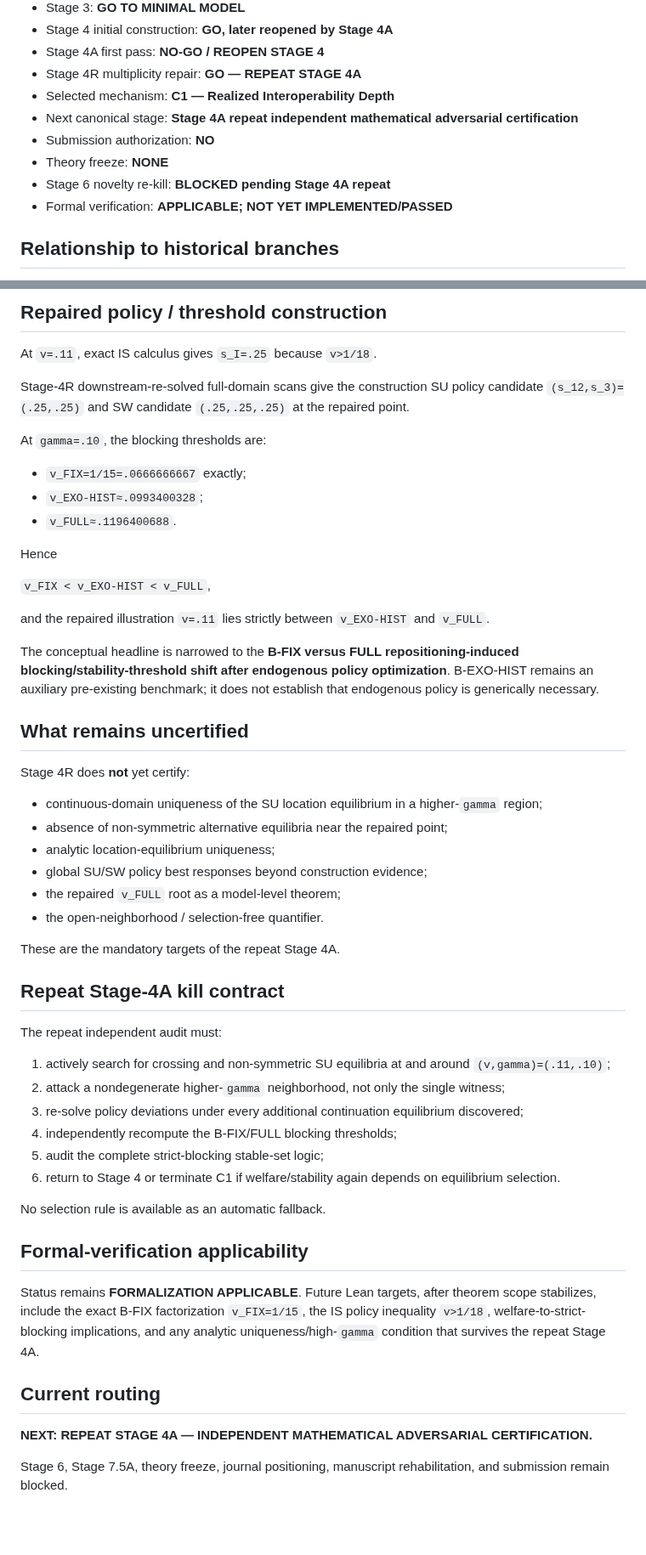
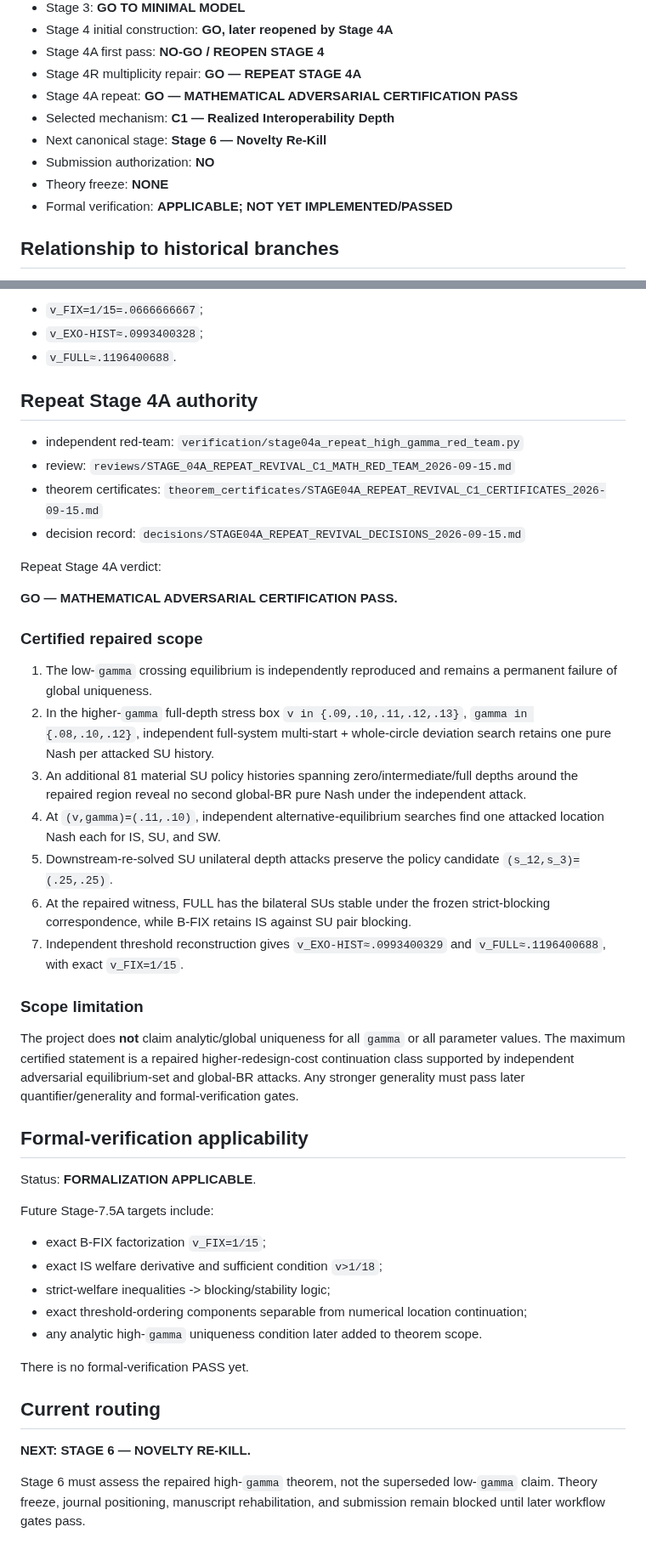
Before and after one commit to ryotamatsuki/endogenous-interoperability-standards-coalitions, a Markdown page: PROJECT_STATE.md, 2 parts joined by grey strips. Shown at 85% size. Rendered like a GitHub page; blank space fills up the shorter version.

Commit message:
Advance revival project through repeat Stage 4A

```diff
--- a/PROJECT_STATE.md
+++ b/PROJECT_STATE.md
@@ -18,11 +18,11 @@ Last updated: 2026-09-10
 - Stage 4 initial construction: **GO, later reopened by Stage 4A**
 - Stage 4A first pass: **NO-GO / REOPEN STAGE 4**
 - Stage 4R multiplicity repair: **GO — REPEAT STAGE 4A**
+- Stage 4A repeat: **GO — MATHEMATICAL ADVERSARIAL CERTIFICATION PASS**
 - Selected mechanism: **C1 — Realized Interoperability Depth**
-- Next canonical stage: **Stage 4A repeat independent mathematical adversarial certification**
+- Next canonical stage: **Stage 6 — Novelty Re-Kill**
 - Submission authorization: **NO**
 - Theory freeze: **NONE**
-- Stage 6 novelty re-kill: **BLOCKED pending Stage 4A repeat**
 - Formal verification: **APPLICABLE; NOT YET IMPLEMENTED/PASSED**
 
 ## Relationship to historical branches
@@ -95,56 +87,49 @@ Thus SU members strictly prefer SU to both IS and SW at the repaired constructio
 
-## Repaired policy / threshold construction
-
-At `v=.11`, exact IS calculus gives `s_I=.25` because `v>1/18`.
-
-Stage-4R downstream-re-solved full-domain scans give the construction SU policy candidate `(s_12,s_3)=(.25,.25)` and SW candidate `(.25,.25,.25)` at the repaired point.
-
-At `gamma=.10`, the blocking thresholds are:
-
-- `v_FIX=1/15=.0666666667` exactly;
+- `v_FIX=1/15=.0666666667`;
 - `v_EXO-HIST≈.0993400328`;
 - `v_FULL≈.1196400688`.
 
-Hence
+## Repeat Stage 4A authority
 
-`v_FIX < v_EXO-HIST < v_FULL`,
+- independent red-team: `verification/stage04a_repeat_high_gamma_red_team.py`
+- review: `reviews/STAGE_04A_REPEAT_REVIVAL_C1_MATH_RED_TEAM_2026-09-15.md`
+- theorem certificates: `theorem_certificates/STAGE04A_REPEAT_REVIVAL_C1_CERTIFICATES_2026-09-15.md`
+- decision record: `decisions/STAGE04A_REPEAT_REVIVAL_DECISIONS_2026-09-15.md`
 
-and the repaired illustration `v=.11` lies strictly between `v_EXO-HIST` and `v_FULL`.
+Repeat Stage 4A verdict:
 
-The conceptual headline is narrowed to the **B-FIX versus FULL repositioning-induced blocking/stability-threshold shift after endogenous policy optimization**. B-EXO-HIST remains an auxiliary pre-existing benchmark; it does not establish that endogenous policy is generically necessary.
+**GO — MATHEMATICAL ADVERSARIAL CERTIFICATION PASS.**
 
-## What remains uncertified
+### Certified repaired scope
 
-Stage 4R does **not** yet certify:
+1. The low-`gamma` crossing equilibrium is independently reproduced and remains a permanent failure of global uniqueness.
+2. In the higher-`gamma` full-depth stress box `v in {.09,.10,.11,.12,.13}`, `gamma in {.08,.10,.12}`, independent full-system multi-start + whole-circle deviation search retains one pure Nash per attacked SU history.
+3. An additional 81 material SU policy histories spanning zero/intermediate/full depths around the repaired region reveal no second global-BR pure Nash under the independent attack.
+4. At `(v,gamma)=(.11,.10)`, independent alternative-equilibrium searches find one attacked location Nash each for IS, SU, and SW.
+5. Downstream-re-solved SU unilateral depth attacks preserve the policy candidate `(s_12,s_3)=(.25,.25)`.
+6. At the repaired witness, FULL has the bilateral SUs stable under the frozen strict-blocking correspondence, while B-FIX retains IS against SU pair blocking.
+7. Independent threshold reconstruction gives `v_EXO-HIST≈.0993400329` and `v_FULL≈.1196400688`, with exact `v_FIX=1/15`.
 
-- continuous-domain uniqueness of the SU location equilibrium in a higher-`gamma` region;
-- absence of non-symmetric alternative equilibria near the repaired point;
-- analytic location-equilibrium uniqueness;
-- global SU/SW policy best responses beyond construction evidence;
-- the repaired `v_FULL` root as a model-level theorem;
-- the open-neighborhood / selection-free quantifier.
+### Scope limitation
 
-These are the mandatory targets of the repeat Stage 4A.
-
-## Repeat Stage-4A kill contract
-
-The repeat independent audit must:
-
-1. actively search for crossing and non-symmetric SU equilibria at and around `(v,gamma)=(.11,.10)`;
-2. attack a nondegenerate higher-`gamma` neighborhood, not only the single witness;
-3. re-solve policy deviations under every additional continuation equilibrium discovered;
-4. independently recompute the B-FIX/FULL blocking thresholds;
-5. audit the complete strict-blocking stable-set logic;
-6. return to Stage 4 or terminate C1 if welfare/stability again depends on equilibrium selection.
-
-No selection rule is available as an automatic fallback.
+The project does **not** claim analytic/global uniqueness for all `gamma` or all parameter values. The maximum certified statement is a repaired higher-redesign-cost continuation class supported by independent adversarial equilibrium-set and global-BR attacks. Any stronger generality must pass later quantifier/generality and formal-verification gates.
 
 ## Formal-verification applicability
 
-Status remains **FORMALIZATION APPLICABLE**. Future Lean targets, after theorem scope stabilizes, include the exact B-FIX factorization `v_FIX=1/15`, the IS policy inequality `v>1/18`, welfare-to-strict-blocking implications, and any analytic uniqueness/high-`gamma` condition that survives the repeat Stage 4A.
+Status: **FORMALIZATION APPLICABLE**.
+
+Future Stage-7.5A targets include:
+
+- exact B-FIX factorization `v_FIX=1/15`;
+- exact IS welfare derivative and sufficient condition `v>1/18`;
+- strict-welfare inequalities -> blocking/stability logic;
+- exact threshold-ordering components separable from numerical location continuation;
+- any analytic high-`gamma` uniqueness condition later added to theorem scope.
+
+There is no formal-verification PASS yet.
 
 ## Current routing
 
-**NEXT: REPEAT STAGE 4A — INDEPENDENT MATHEMATICAL ADVERSARIAL CERTIFICATION.**
+**NEXT: STAGE 6 — NOVELTY RE-KILL.**
 
-Stage 6, Stage 7.5A, theory freeze, journal positioning, manuscript rehabilitation, and submission remain blocked.
+Stage 6 must assess the repaired high-`gamma` theorem, not the superseded low-`gamma` claim. Theory freeze, journal positioning, manuscript rehabilitation, and submission remain blocked until later workflow gates pass.
```
Also changed, not shown: other parts of PROJECT_STATE.md (+12 -20 lines).
